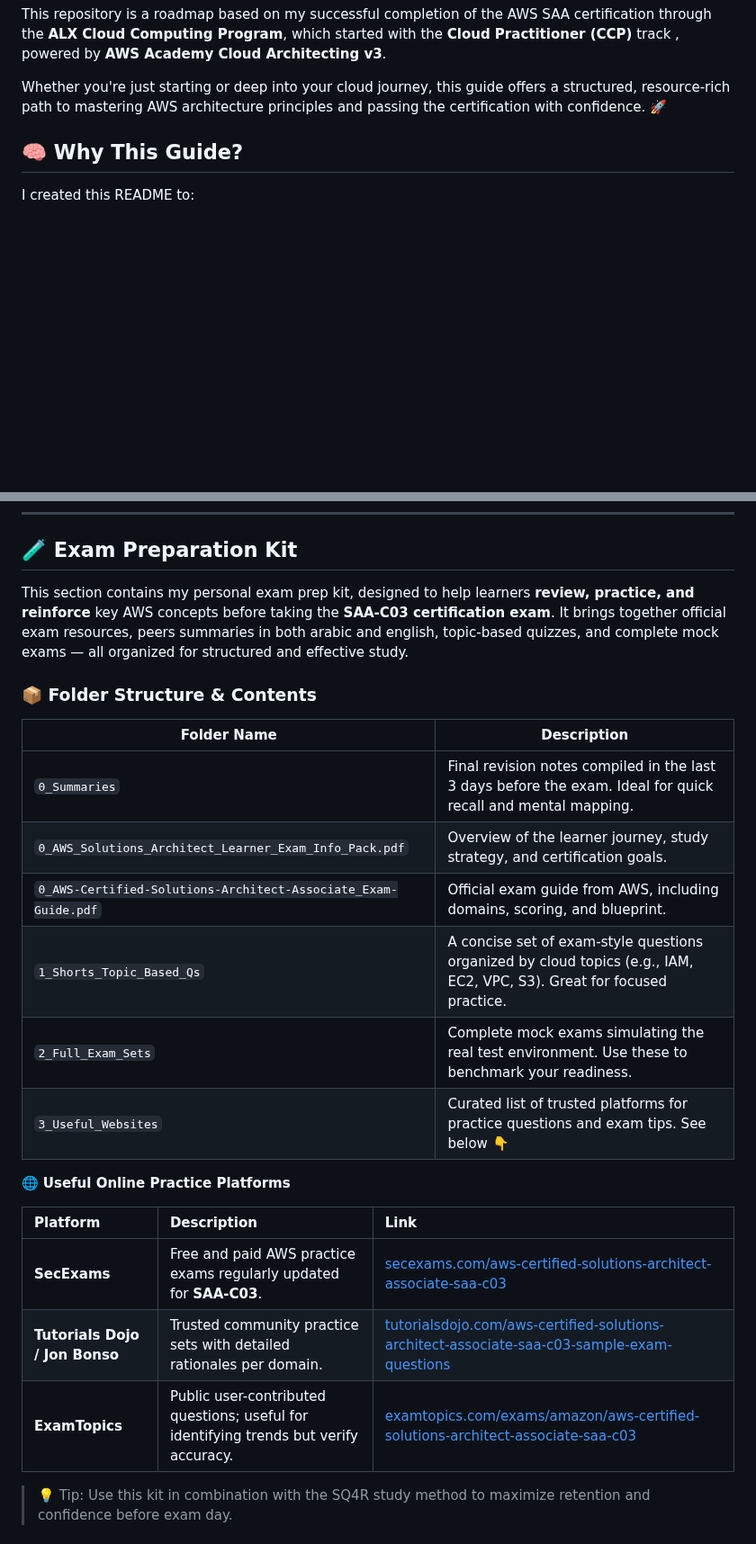
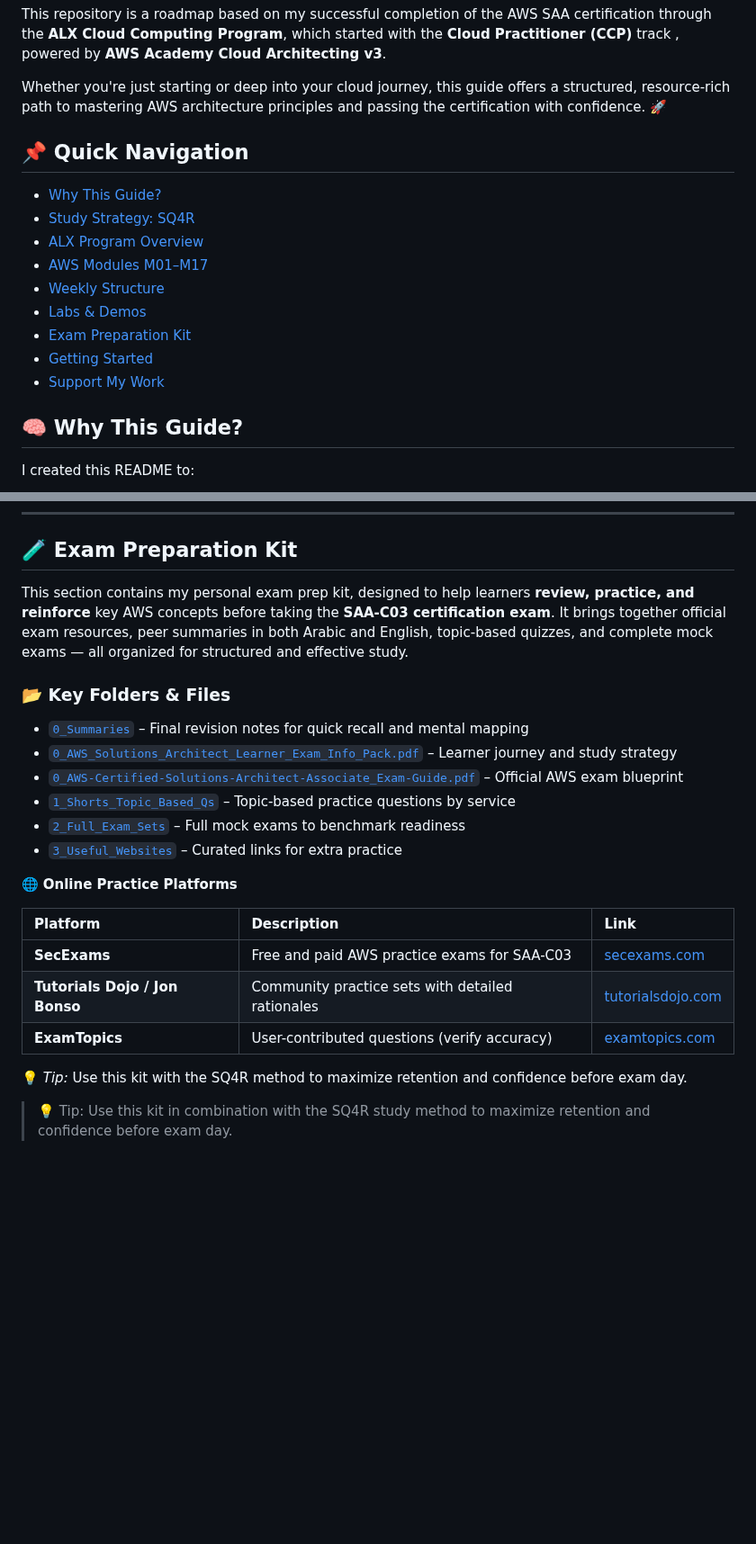
Before and after one commit to AhmedAlhusaini/AWS-Cloud-Associate-Solution-Architect-SelfStudy-Materials, a Markdown page: README.md, 2 parts joined by grey strips. Shown at 90% size. Rendered like a GitHub page; blank space fills up the shorter version.

Commit message:
Welcome To Cloud Architecture World !

```diff
--- a/README.md
+++ b/README.md
@@ -12,6 +13,20 @@ Welcome to the **AWS Solutions Architect Associate (SAA-C03) Self-Study Guide**!
 This repository is a roadmap based on my successful completion of the AWS SAA certification through the **ALX Cloud Computing Program**, which started with the **Cloud Practitioner (CCP)** track , powered by **AWS Academy Cloud Architecting v3**.
 
 Whether you're just starting or deep into your cloud journey, this guide offers a structured, resource-rich path to mastering AWS architecture principles and passing the certification with confidence. 🚀
+
+## 📌 Quick Navigation
+
+- [Why This Guide?](#-why-this-guide)
+- [Study Strategy: SQ4R](#-study-strategy-sq4r-method)
+- [ALX Program Overview](#-alx-cloud-computing-program-track)
+- [AWS Modules M01–M17](#-alx-ehub---aws-academy-modules-m01--m17)
+- [Weekly Structure](#-weekly-structure-conceptual-view)
+- [Labs & Demos](#-labs-demos--applied-learning)
+- [Exam Preparation Kit](#-exam-preparation-kit)
+- [Getting Started](#-getting-started)
+- [Support My Work](#-support-my-work)
+
+
 
 ## 🧠 Why This Guide?
 
@@ -255,26 +270,26 @@ Every module includes guided labs, challenge scenarios, and live demonstrations
 ---
 ## 🧪 Exam Preparation Kit
 
-This section contains my personal exam prep kit, designed to help learners **review, practice, and reinforce** key AWS concepts before taking the **SAA-C03 certification exam**. It brings together official exam resources, peers summaries in both arabic and english, topic-based quizzes, and complete mock exams — all organized for structured and effective study.
+This section contains my personal exam prep kit, designed to help learners **review, practice, and reinforce** key AWS concepts before taking the **SAA-C03 certification exam**. It brings together official exam resources, peer summaries in both Arabic and English, topic-based quizzes, and complete mock exams — all organized for structured and effective study.
 
-### 📦 Folder Structure & Contents
+### 📂 Key Folders & Files
 
-| Folder Name | Description |
-|-------------|-------------|
-| `0_Summaries` | Final revision notes compiled in the last 3 days before the exam. Ideal for quick recall and mental mapping. |
-| `0_AWS_Solutions_Architect_Learner_Exam_Info_Pack.pdf` | Overview of the learner journey, study strategy, and certification goals. |
-| `0_AWS-Certified-Solutions-Architect-Associate_Exam-Guide.pdf` | Official exam guide from AWS, including domains, scoring, and blueprint. |
-| `1_Shorts_Topic_Based_Qs` | A concise set of exam-style questions organized by cloud topics (e.g., IAM, EC2, VPC, S3). Great for focused practice. |
-| `2_Full_Exam_Sets` | Complete mock exams simulating the real test environment. Use these to benchmark your readiness. |
-| `3_Useful_Websites` | Curated list of trusted platforms for practice questions and exam tips. See below 👇 |
+- [`0_Summaries`](ExamPreparation/0%20Summaries) – Final revision notes for quick recall and mental mapping
+- [`0_AWS_Solutions_Architect_Learner_Exam_Info_Pack.pdf`](ExamPreparation/0%20AWS%20Solutions%20Architect%20Learner%20Exam%20Info%20Pack.pdf) – Learner journey and study strategy
+- [`0_AWS-Certified-Solutions-Architect-Associate_Exam-Guide.pdf`](ExamPreparation/0%20AWS-Certified-Solutions-Architect-Associate_Exam-Guide.pdf) – Official AWS exam blueprint
+- [`1_Shorts_Topic_Based_Qs`](ExamPreparation/1%20Shorts-Topc%20Based%20Qs) – Topic-based practice questions by service
+- [`2_Full_Exam_Sets`](ExamPreparation/2%20Full%20Exam%20Sets) – Full mock exams to benchmark readiness
+- [`3_Useful_Websites`](ExamPreparation/3_Useful_Websites) – Curated links for extra practice
 
-🌐 **Useful Online Practice Platforms**
+🌐 **Online Practice Platforms**
 
 | Platform | Description | Link |
 |:--|:--|:--|
-| **SecExams** | Free and paid AWS practice exams regularly updated for **SAA-C03**. | [secexams.com/aws-certified-solutions-architect-associate-saa-c03](https://www.secexams.com/exams/Amazon/aws-certified-solutions-architect-associate-saa-c03/view/) |
-| **Tutorials Dojo / Jon Bonso** | Trusted community practice sets with detailed rationales per domain. | [tutorialsdojo.com/aws-certified-solutions-architect-associate-saa-c03-sample-exam-questions](https://tutorialsdojo.com/aws-certified-solutions-architect-associate-saa-c03-sample-exam-questions/) |
-| **ExamTopics** | Public user-contributed questions; useful for identifying trends but verify accuracy. | [examtopics.com/exams/amazon/aws-certified-solutions-architect-associate-saa-c03](https://www.examtopics.com/exams/amazon/aws-certified-solutions-architect-associate-saa-c03/) |
+| **SecExams** | Free and paid AWS practice exams for SAA-C03 | [secexams.com](https://www.secexams.com/exams/Amazon/aws-certified-solutions-architect-associate-saa-c03/view/) |
+| **Tutorials Dojo / Jon Bonso** | Community practice sets with detailed rationales | [tutorialsdojo.com](https://tutorialsdojo.com/aws-certified-solutions-architect-associate-saa-c03-sample-exam-questions/) |
+| **ExamTopics** | User-contributed questions (verify accuracy) | [examtopics.com](https://www.examtopics.com/exams/amazon/aws-certified-solutions-architect-associate-saa-c03/) |
+
+💡 *Tip:* Use this kit with the SQ4R method to maximize retention and confidence before exam day.
 
 
 > 💡 Tip: Use this kit in combination with the SQ4R study method to maximize retention and confidence before exam day.
```
Also changed, not shown: other parts of README.md (+4 -3 lines).
